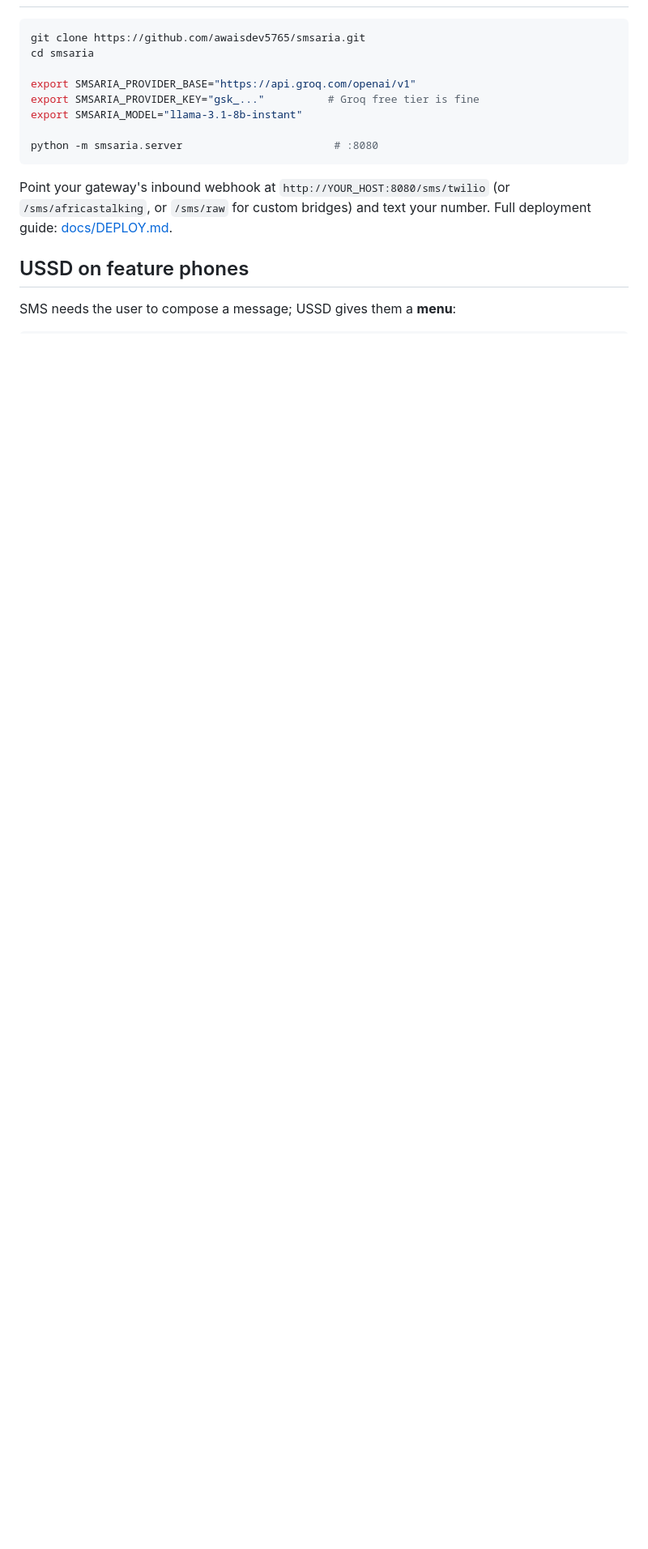
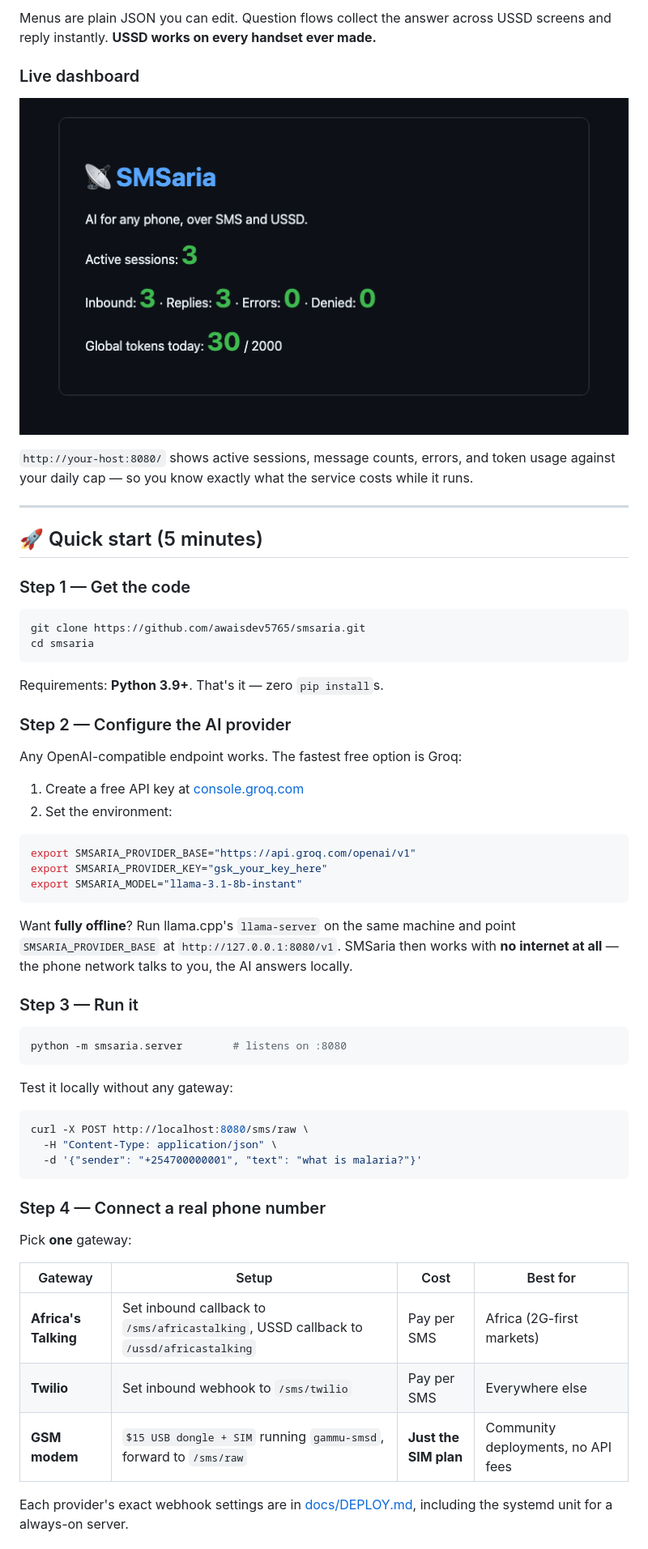
Before and after one commit to Awaisdev01/smsaria, a Markdown page: README.md, the part around one of its changes. Shown at 81% size. Drawn GitHub-style; pictures changed too: assets/dashboard.png (added); blank space fills up the shorter version.

````diff
--- a/README.md
+++ b/README.md
@@ -56,19 +52,70 @@ Zero third-party dependencies. Python 3.9+ standard library only.
+Menus are plain JSON you can edit. Question flows collect the answer across
+USSD screens and reply instantly. **USSD works on every handset ever made.**
+
+### Live dashboard
+
+![SMSaria dashboard: sessions, inbound/reply counts, token usage vs daily cap](assets/dashboard.png)
+
+`http://your-host:8080/` shows active sessions, message counts, errors, and
+token usage against your daily cap — so you know exactly what the service
+costs while it runs.
+
+---
+
+## 🚀 Quick start (5 minutes)
+
+### Step 1 — Get the code
 
 ```bash
 git clone https://github.com/awaisdev5765/smsaria.git
 cd smsaria
-
-export SMSARIA_PROVIDER_BASE="https://api.groq.com/openai/v1"
-export SMSARIA_PROVIDER_KEY="gsk_..."          # Groq free tier is fine
-export SMSARIA_MODEL="llama-3.1-8b-instant"
-
-python -m smsaria.server                        # :8080
 ```
 
-Point your gateway's inbound webhook at `http://YOUR_HOST:8080/sms/twilio`
-(or `/sms/africastalking`, or `/sms/raw` for custom bridges) and text your
-number. Full deployment guide: [docs/DEPLOY.md](docs/DEPLOY.md).
+Requirements: **Python 3.9+**. That's it — zero `pip install`s.
 
-## USSD on feature phones
+### Step 2 — Configure the AI provider
 
-SMS needs the user to compose a message; USSD gives them a **menu**:
+Any OpenAI-compatible endpoint works. The fastest free option is Groq:
+
+1. Create a free API key at [console.groq.com](https://console.groq.com)
+2. Set the environment:
+
+```bash
+export SMSARIA_PROVIDER_BASE="https://api.groq.com/openai/v1"
+export SMSARIA_PROVIDER_KEY="gsk_your_key_here"
+export SMSARIA_MODEL="llama-3.1-8b-instant"
+```
+
+Want **fully offline**? Run llama.cpp's `llama-server` on the same machine and
+point `SMSARIA_PROVIDER_BASE` at `http://127.0.0.1:8080/v1`. SMSaria then
+works with **no internet at all** — the phone network talks to you, the AI
+answers locally.
+
+### Step 3 — Run it
+
+```bash
+python -m smsaria.server        # listens on :8080
+```
+
+Test it locally without any gateway:
+
+```bash
+curl -X POST http://localhost:8080/sms/raw \
+  -H "Content-Type: application/json" \
+  -d '{"sender": "+254700000001", "text": "what is malaria?"}'
+```
+
+### Step 4 — Connect a real phone number
+
+Pick **one** gateway:
+
+| Gateway | Setup | Cost | Best for |
+|---|---|---|---|
+| **Africa's Talking** | Set inbound callback to `/sms/africastalking`, USSD callback to `/ussd/africastalking` | Pay per SMS | Africa (2G-first markets) |
+| **Twilio** | Set inbound webhook to `/sms/twilio` | Pay per SMS | Everywhere else |
+| **GSM modem** | `$15 USB dongle + SIM` running `gammu-smsd`, forward to `/sms/raw` | **Just the SIM plan** | Community deployments, no API fees |
+
+Each provider's exact webhook settings are in
+[docs/DEPLOY.md](docs/DEPLOY.md), including the systemd unit for a
+always-on server.
+
````
Also changed, not shown: other parts of README.md (+152 -79 lines), assets/walkthrough-sms.png (added), assets/walkthrough-ussd.png (added).
